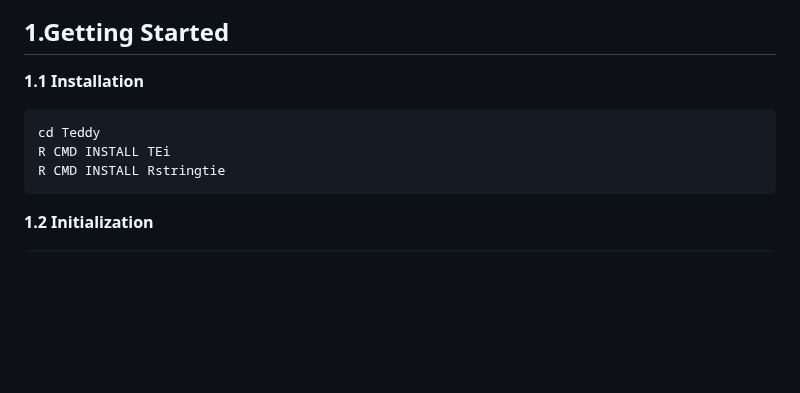
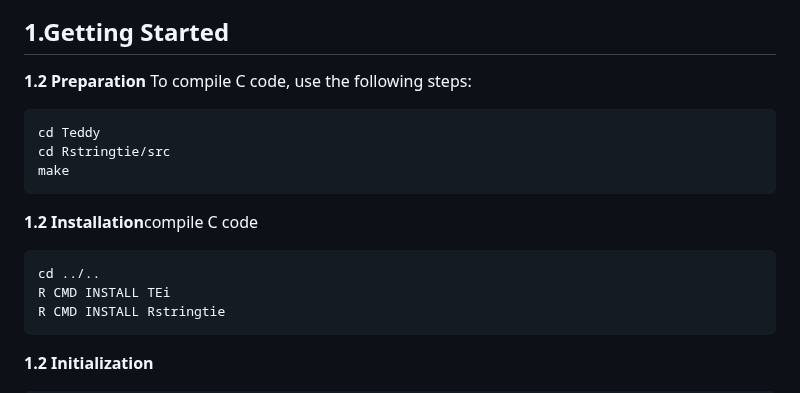
Before and after one commit to YeehanXiao/Teddy, a Markdown page: README.md, the part around the change. Rendered like a GitHub page; blank space fills up the shorter version.

````diff
--- a/README.md
+++ b/README.md
@@ -14,9 +14,16 @@ author: Yihan Xiao
 
 
 ## 1.Getting Started
-**1.1 Installation**
+**1.2 Preparation**
+To compile C code, use the following steps:
+```{shell prepare, warning=FALSE, eval=FALSE,message=FALSE}
+cd Teddy
+cd Rstringtie/src
+make
+```
+**1.2 Installation**compile C code
 ```{shell install, warning=FALSE, eval=FALSE,message=FALSE}
-cd Teddy
+cd ../..
 R CMD INSTALL TEi
 R CMD INSTALL Rstringtie
 ```
````
